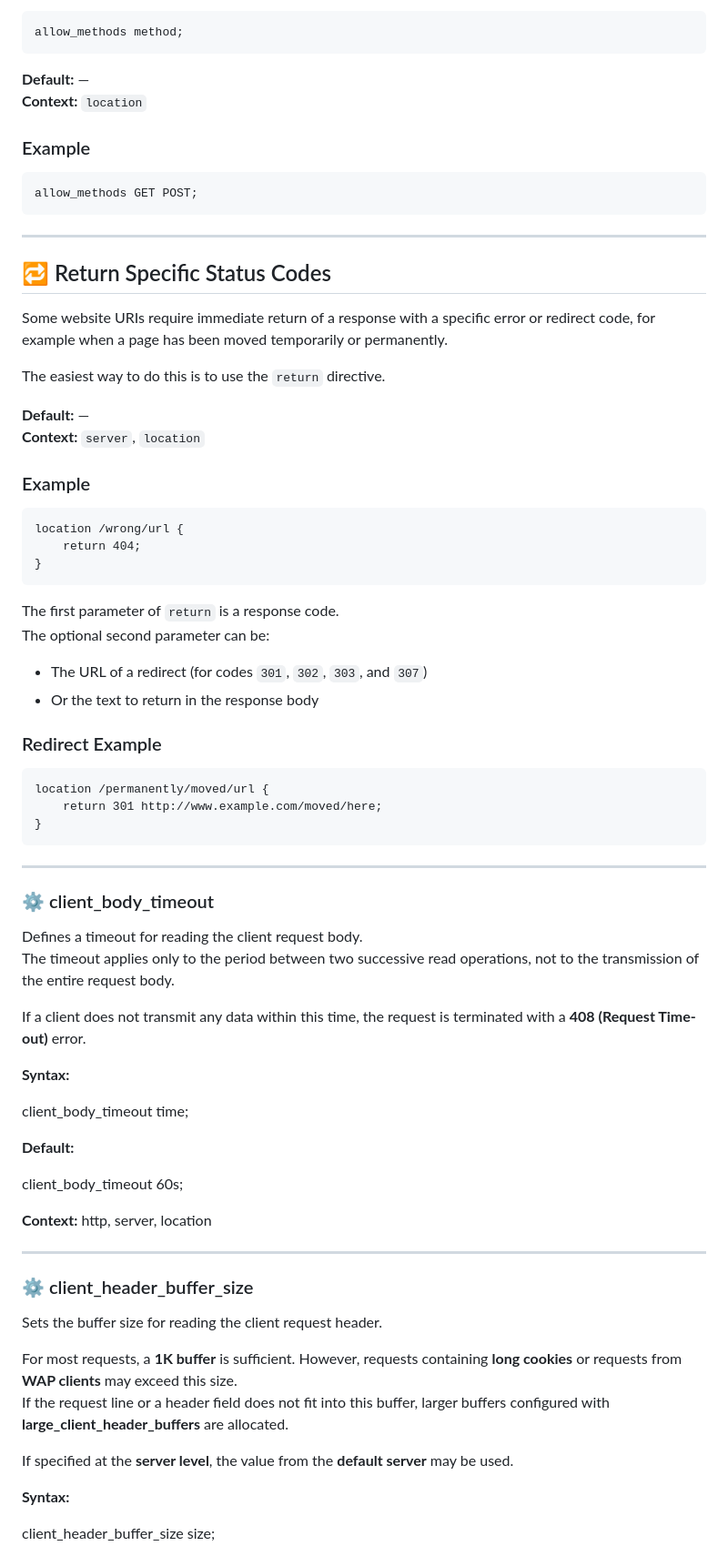
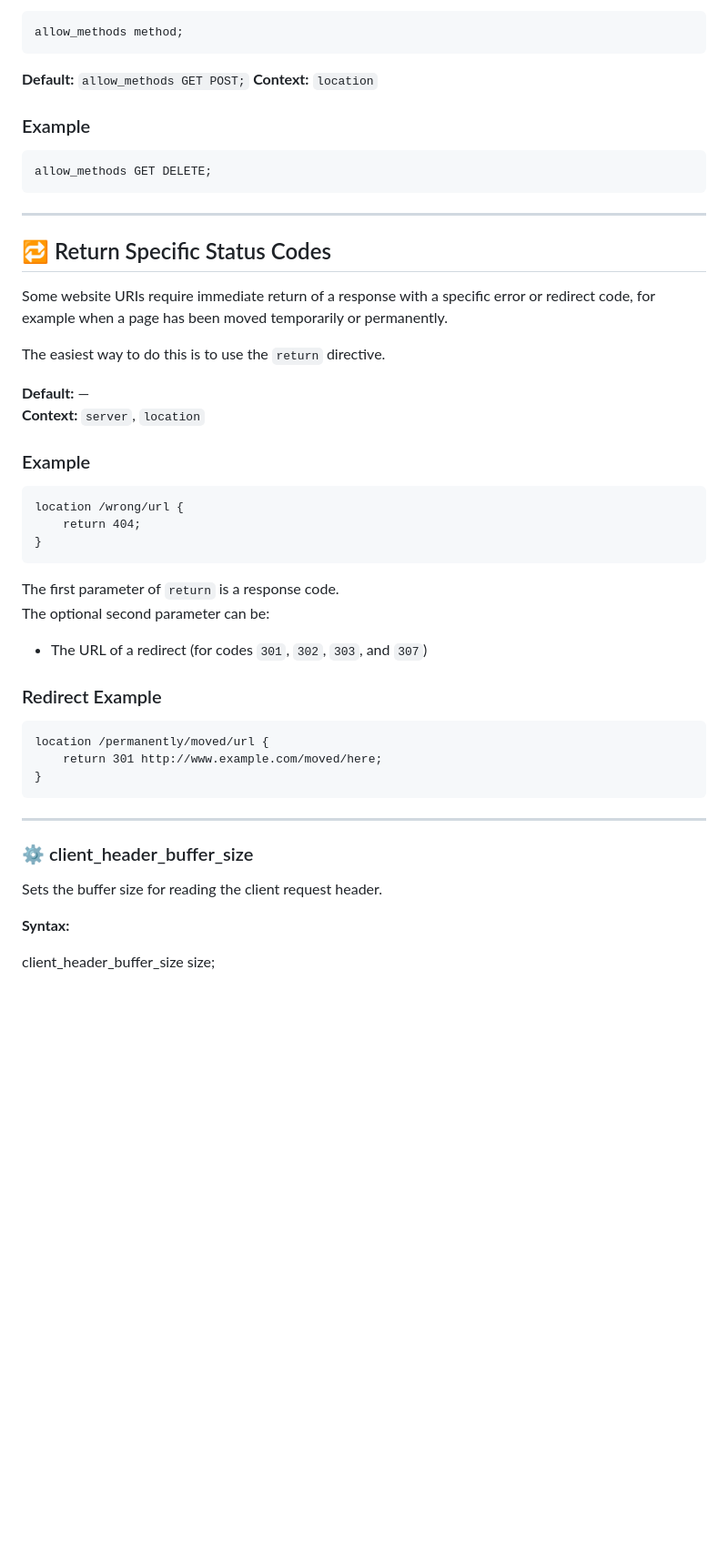
Before and after one commit to mandre1899/webserv, a Markdown page: webserv-configuration.md, the part around one of its changes. Shown at 91% size. Drawn GitHub-style; blank space fills up the shorter version.

Commit message:
docs: The webserv config documentation has been updated and revised

````diff
--- a/nginx.md
+++ b/webserv-configuration.md
@@ -114,13 +99,13 @@ The `allow_methods` parameter can be one of the following:
 allow_methods method;
 ```
 
-**Default:** —
+**Default:** `allow_methods GET POST;`
 **Context:** `location`
 
 ### Example
 
 ```webserv
-allow_methods GET POST;
+allow_methods GET DELETE;
 ```
 
 ---
@@ -134,7 +119,6 @@ The easiest way to do this is to use the `return` directive.
 **Default:** —
 **Context:** `server`, `location`
 
-
 ### Example
 
 ```webserv
@@ -147,7 +131,6 @@ The first parameter of `return` is a response code.
 The optional second parameter can be:
 
 - The URL of a redirect (for codes `301`, `302`, `303`, and `307`)
-- Or the text to return in the response body
 
 ### Redirect Example
 
@@ -159,30 +142,8 @@ location /permanently/moved/url {
 
 ---
 
-### ⚙️ client_body_timeout
-Defines a timeout for reading the client request body.
-The timeout applies only to the period between two successive read operations, not to the transmission of the entire request body.
-
-If a client does not transmit any data within this time, the request is terminated with a **408 (Request Time-out)** error.
-
-**Syntax:**
-
-client_body_timeout time;
-
-**Default:**
-
-client_body_timeout 60s;
-
-**Context:** http, server, location
-
----
 ### ⚙️ client_header_buffer_size
 Sets the buffer size for reading the client request header.
-
-For most requests, a **1K buffer** is sufficient. However, requests containing **long cookies** or requests from **WAP clients** may exceed this size.
-If the request line or a header field does not fit into this buffer, larger buffers configured with **large_client_header_buffers** are allocated.
-
-If specified at the **server level**, the value from the **default server** may be used.
 
 **Syntax:**
 
````
Also changed, not shown: other parts of webserv-configuration.md (+30 -41 lines).
